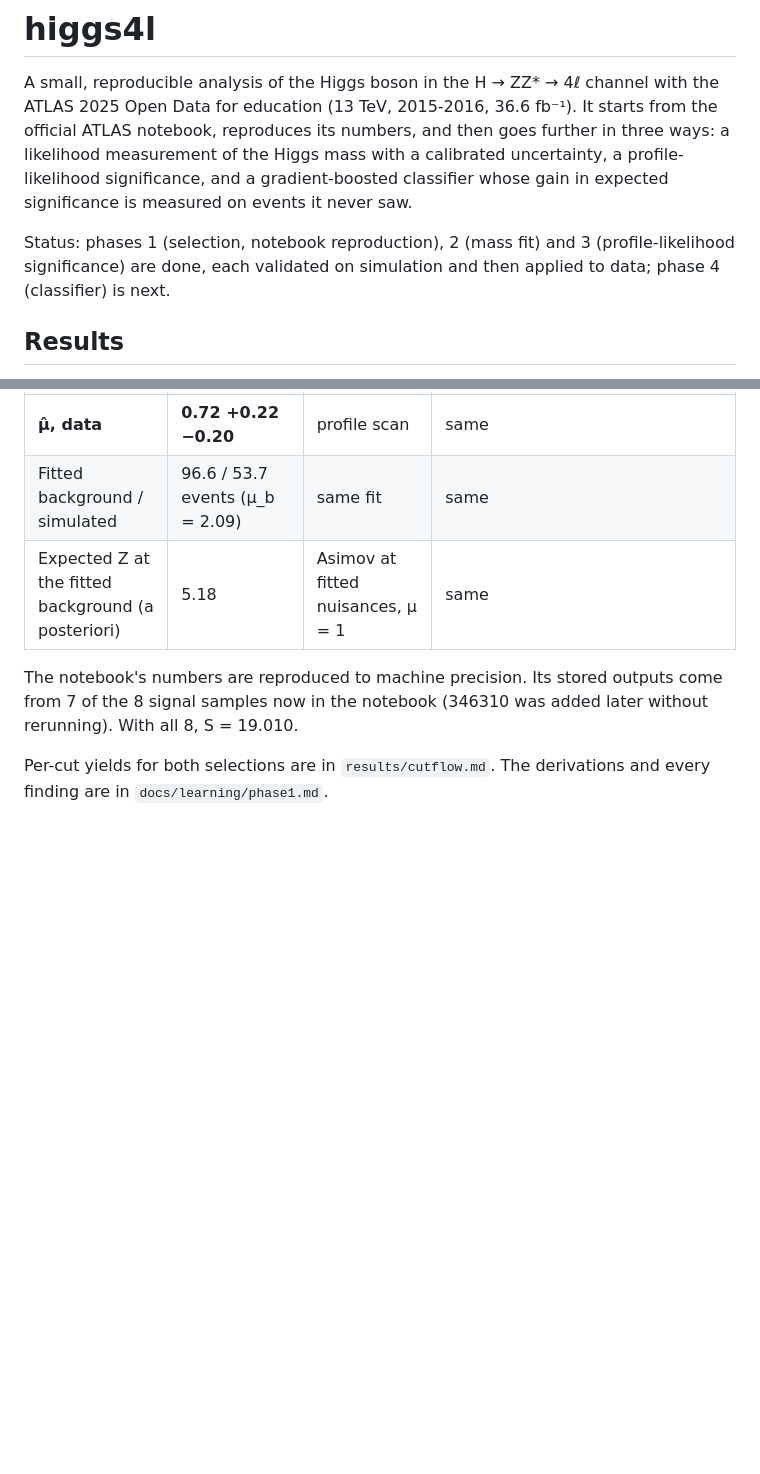
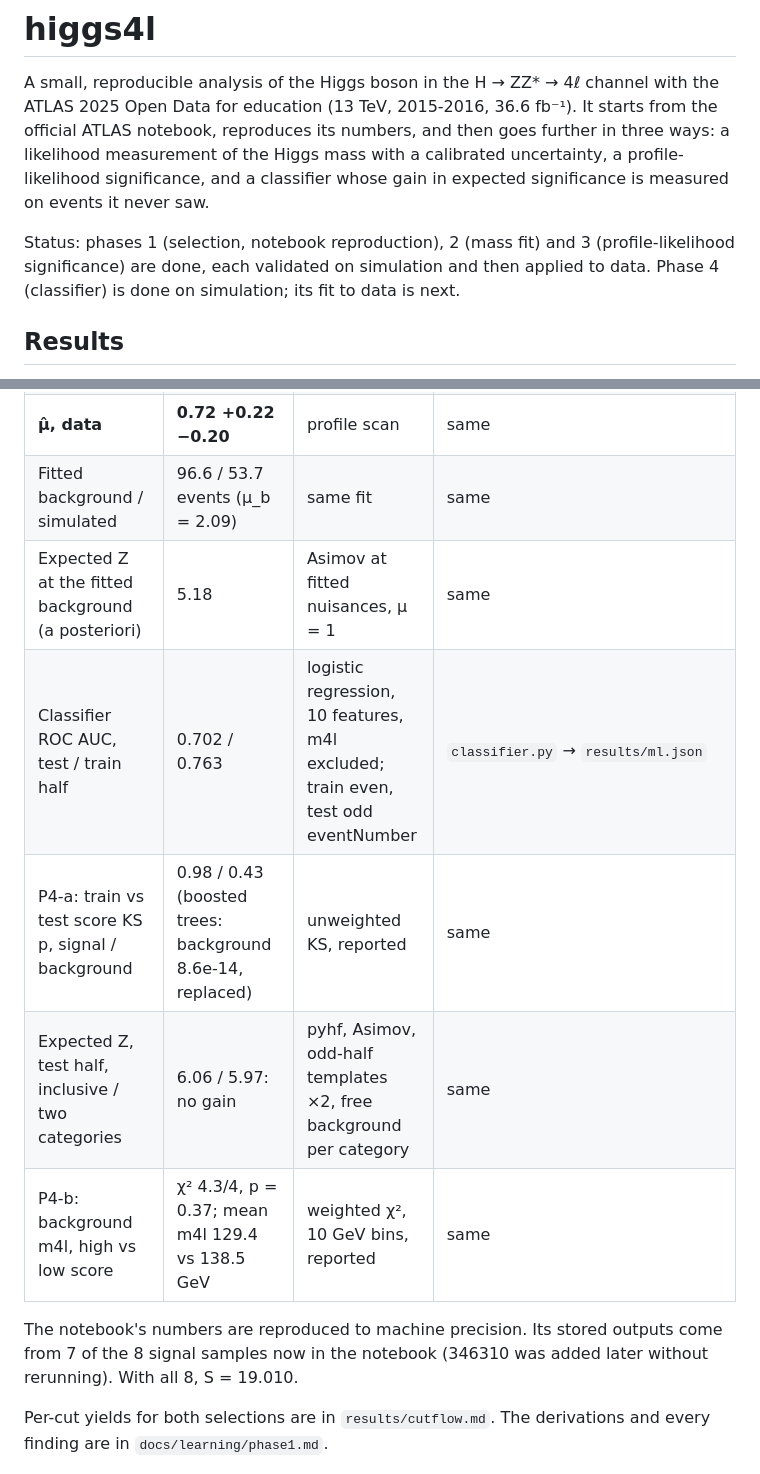
Before and after one commit to IDwiiX/higgs4l, a Markdown page: README.md, 2 parts joined by grey strips. GitHub-like rendering; blank space fills up the shorter version.

```diff
--- a/README.md
+++ b/README.md
@@ -4,12 +4,11 @@ A small, reproducible analysis of the Higgs boson in the H → ZZ* → 4ℓ chan
 ATLAS 2025 Open Data for education (13 TeV, 2015-2016, 36.6 fb⁻¹). It starts from the official
 ATLAS notebook, reproduces its numbers, and then goes further in three ways: a likelihood
 measurement of the Higgs mass with a calibrated uncertainty, a profile-likelihood significance,
-and a gradient-boosted classifier whose gain in expected significance is measured on events it
-never saw.
+and a classifier whose gain in expected significance is measured on events it never saw.
 
 Status: phases 1 (selection, notebook reproduction), 2 (mass fit) and 3 (profile-likelihood
-significance) are done, each validated on simulation and then applied to data; phase 4 (classifier)
-is next.
+significance) are done, each validated on simulation and then applied to data. Phase 4
+(classifier) is done on simulation; its fit to data is next.
 
 ## Results
 
@@ -48,6 +47,10 @@ All numbers are in the 122.5-130 GeV window used by the notebook, unless stated
 | **μ̂, data** | **0.72 +0.22 −0.20** | profile scan | same |
 | Fitted background / simulated | 96.6 / 53.7 events (μ_b = 2.09) | same fit | same |
 | Expected Z at the fitted background (a posteriori) | 5.18 | Asimov at fitted nuisances, μ = 1 | same |
+| Classifier ROC AUC, test / train half | 0.702 / 0.763 | logistic regression, 10 features, m4l excluded; train even, test odd eventNumber | `classifier.py` → `results/ml.json` |
+| P4-a: train vs test score KS p, signal / background | 0.98 / 0.43 (boosted trees: background 8.6e-14, replaced) | unweighted KS, reported | same |
+| Expected Z, test half, inclusive / two categories | 6.06 / 5.97: no gain | pyhf, Asimov, odd-half templates ×2, free background per category | same |
+| P4-b: background m4l, high vs low score | χ² 4.3/4, p = 0.37; mean m4l 129.4 vs 138.5 GeV | weighted χ², 10 GeV bins, reported | same |
 
 The notebook's numbers are reproduced to machine precision. Its stored outputs come from 7 of
 the 8 signal samples now in the notebook (346310 was added later without rerunning). With all
```
Also changed, not shown: other parts of README.md (+19 -0 lines), docs/REFERENCE_VALUES.md (+6 -2 lines), docs/learning/phase4.md (added, +275 -0 lines), figures/classifier_roc.png (added), figures/classifier_scores.png (added), figures/classifier_sculpting.png (added), 8 other files.
